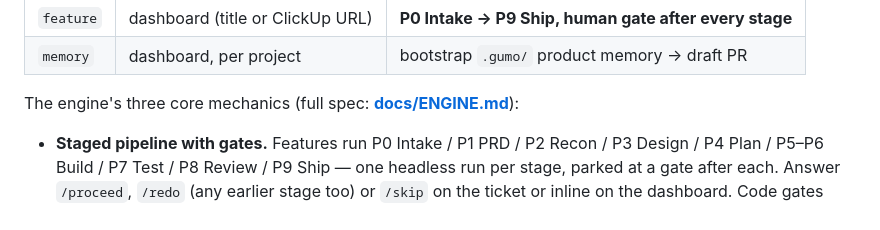
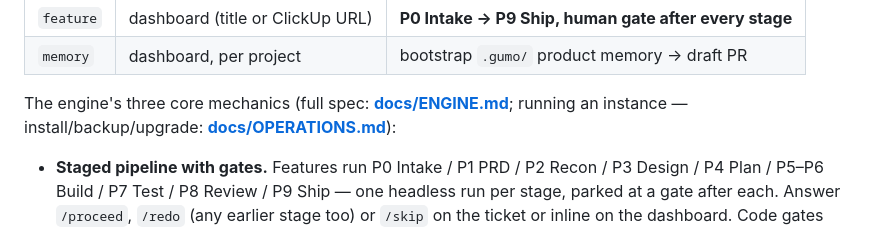
Before and after one commit to manrock007/gumo_brain, a Markdown page: README.md, the part around the change. Rendered like a GitHub page.

```diff
--- a/README.md
+++ b/README.md
@@ -14,7 +14,8 @@ Four job kinds:
 | `feature` | dashboard (title or ClickUp URL) | **P0 Intake → P9 Ship, human gate after every stage** |
 | `memory` | dashboard, per project | bootstrap `.gumo/` product memory → draft PR |
 
-The engine's three core mechanics (full spec: **[docs/ENGINE.md](docs/ENGINE.md)**):
+The engine's three core mechanics (full spec: **[docs/ENGINE.md](docs/ENGINE.md)**;
+running an instance — install/backup/upgrade: **[docs/OPERATIONS.md](docs/OPERATIONS.md)**):
 
 - **Staged pipeline with gates.** Features run P0 Intake / P1 PRD / P2 Recon /
   P3 Design / P4 Plan / P5–P6 Build / P7 Test / P8 Review / P9 Ship — one headless run
```
Also changed, not shown: docs/ENGINE.md (+42 -0 lines), docs/OPERATIONS.md (added, +106 -0 lines).
